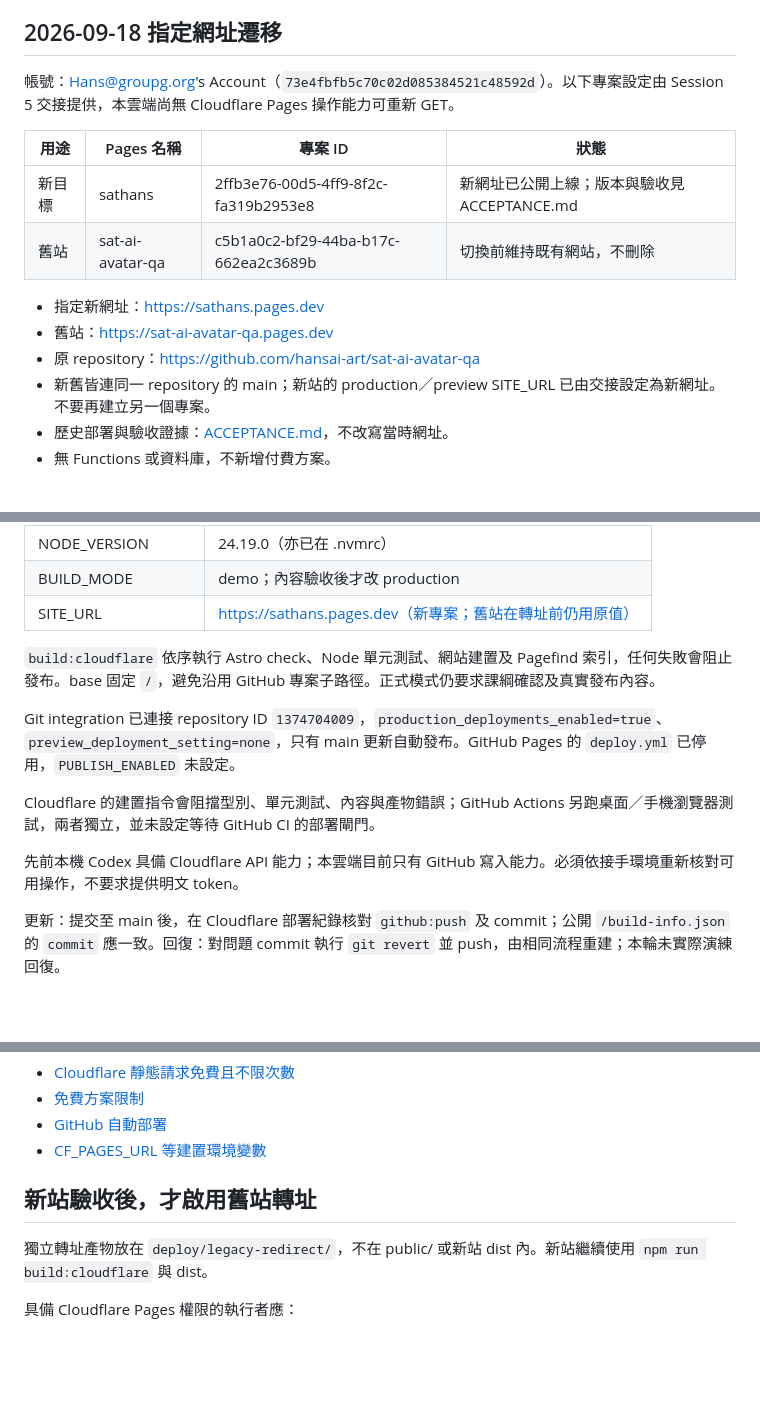
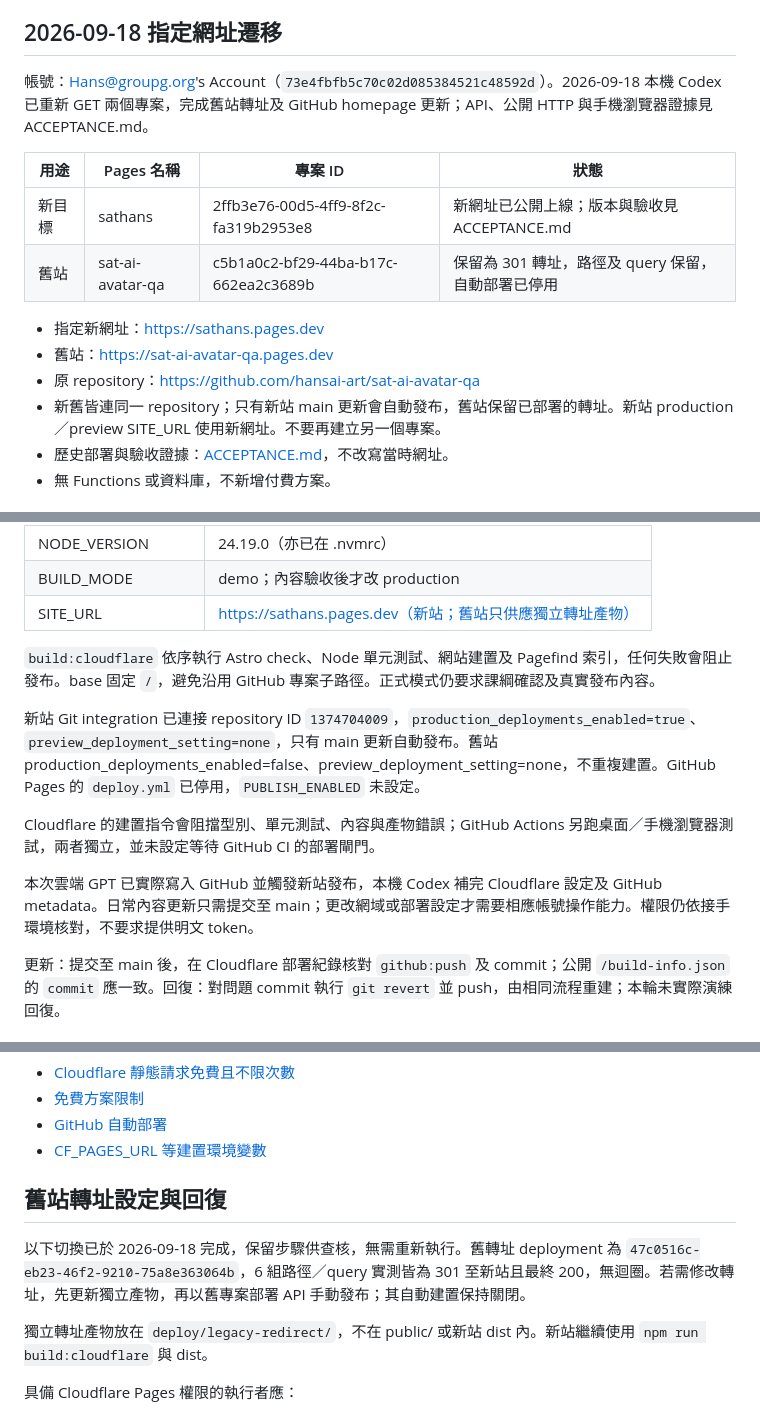
Before and after one commit to hansai-art/sat-ai-avatar-qa, a Markdown page: docs/CLOUDFLARE.md, 3 parts joined by grey strips. Rendered like a GitHub page; blank space fills up the shorter version.

```diff
--- a/docs/CLOUDFLARE.md
+++ b/docs/CLOUDFLARE.md
@@ -4,17 +4,17 @@
 
 ## 2026-09-18 指定網址遷移
 
-帳號：Hans@groupg.org's Account（`73e4fbfb5c70c02d085384521c48592d`）。以下專案設定由 Session 5 交接提供，本雲端尚無 Cloudflare Pages 操作能力可重新 GET。
+帳號：Hans@groupg.org's Account（`73e4fbfb5c70c02d085384521c48592d`）。2026-09-18 本機 Codex 已重新 GET 兩個專案，完成舊站轉址及 GitHub homepage 更新；API、公開 HTTP 與手機瀏覽器證據見 ACCEPTANCE.md。
 
 | 用途 | Pages 名稱 | 專案 ID | 狀態 |
 |---|---|---|---|
 | 新目標 | sathans | 2ffb3e76-00d5-4ff9-8f2c-fa319b2953e8 | 新網址已公開上線；版本與驗收見 ACCEPTANCE.md |
-| 舊站 | sat-ai-avatar-qa | c5b1a0c2-bf29-44ba-b17c-662ea2c3689b | 切換前維持既有網站，不刪除 |
+| 舊站 | sat-ai-avatar-qa | c5b1a0c2-bf29-44ba-b17c-662ea2c3689b | 保留為 301 轉址，路徑及 query 保留，自動部署已停用 |
 
 - 指定新網址：https://sathans.pages.dev
 - 舊站：https://sat-ai-avatar-qa.pages.dev
 - 原 repository：https://github.com/hansai-art/sat-ai-avatar-qa
-- 新舊皆連同一 repository 的 main；新站的 production／preview SITE_URL 已由交接設定為新網址。不要再建立另一個專案。
+- 新舊皆連同一 repository；只有新站 main 更新會自動發布，舊站保留已部署的轉址。新站 production／preview SITE_URL 使用新網址。不要再建立另一個專案。
 - 歷史部署與驗收證據：[ACCEPTANCE.md](ACCEPTANCE.md)，不改寫當時網址。
 - 無 Functions 或資料庫，不新增付費方案。
 
@@ -32,15 +32,15 @@
 | Build output directory | dist |
 | NODE_VERSION | 24.19.0（亦已在 .nvmrc） |
 | BUILD_MODE | demo；內容驗收後才改 production |
-| SITE_URL | https://sathans.pages.dev（新專案；舊站在轉址前仍用原值） |
+| SITE_URL | https://sathans.pages.dev（新站；舊站只供應獨立轉址產物） |
 
 `build:cloudflare` 依序執行 Astro check、Node 單元測試、網站建置及 Pagefind 索引，任何失敗會阻止發布。base 固定 `/`，避免沿用 GitHub 專案子路徑。正式模式仍要求課綱確認及真實發布內容。
 
-Git integration 已連接 repository ID `1374704009`，`production_deployments_enabled=true`、`preview_deployment_setting=none`，只有 main 更新自動發布。GitHub Pages 的 `deploy.yml` 已停用，`PUBLISH_ENABLED` 未設定。
+新站 Git integration 已連接 repository ID `1374704009`，`production_deployments_enabled=true`、`preview_deployment_setting=none`，只有 main 更新自動發布。舊站 production_deployments_enabled=false、preview_deployment_setting=none，不重複建置。GitHub Pages 的 `deploy.yml` 已停用，`PUBLISH_ENABLED` 未設定。
 
 Cloudflare 的建置指令會阻擋型別、單元測試、內容與產物錯誤；GitHub Actions 另跑桌面／手機瀏覽器測試，兩者獨立，並未設定等待 GitHub CI 的部署閘門。
 
-先前本機 Codex 具備 Cloudflare API 能力；本雲端目前只有 GitHub 寫入能力。必須依接手環境重新核對可用操作，不要求提供明文 token。
+本次雲端 GPT 已實際寫入 GitHub 並觸發新站發布，本機 Codex 補完 Cloudflare 設定及 GitHub metadata。日常內容更新只需提交至 main；更改網域或部署設定才需要相應帳號操作能力。權限仍依接手環境核對，不要求提供明文 token。
 
 更新：提交至 main 後，在 Cloudflare 部署紀錄核對 `github:push` 及 commit；公開 `/build-info.json` 的 `commit` 應一致。回復：對問題 commit 執行 `git revert` 並 push，由相同流程重建；本輪未實際演練回復。
 
@@ -59,7 +59,9 @@ Cloudflare 的建置指令會阻擋型別、單元測試、內容與產物錯誤
 - [GitHub 自動部署](https://developers.cloudflare.com/pages/get-started/git-integration/)
 - [CF_PAGES_URL 等建置環境變數](https://developers.cloudflare.com/pages/configuration/build-configuration/)
 
-## 新站驗收後，才啟用舊站轉址
+## 舊站轉址設定與回復
+
+以下切換已於 2026-09-18 完成，保留步驟供查核，無需重新執行。舊轉址 deployment 為 `47c0516c-eb23-46f2-9210-75a8e363064b`，6 組路徑／query 實測皆為 301 至新站且最終 200，無迴圈。若需修改轉址，先更新獨立產物，再以舊專案部署 API 手動發布；其自動建置保持關閉。
 
 獨立轉址產物放在 `deploy/legacy-redirect/`，不在 public/ 或新站 dist 內。新站繼續使用 `npm run build:cloudflare` 與 dist。
 
```
Also changed, not shown: other parts of docs/CLOUDFLARE.md (+1 -1 lines), docs/ACCEPTANCE.md (+12 -0 lines), docs/CODEX-HANDOFF.md (+4 -4 lines).
